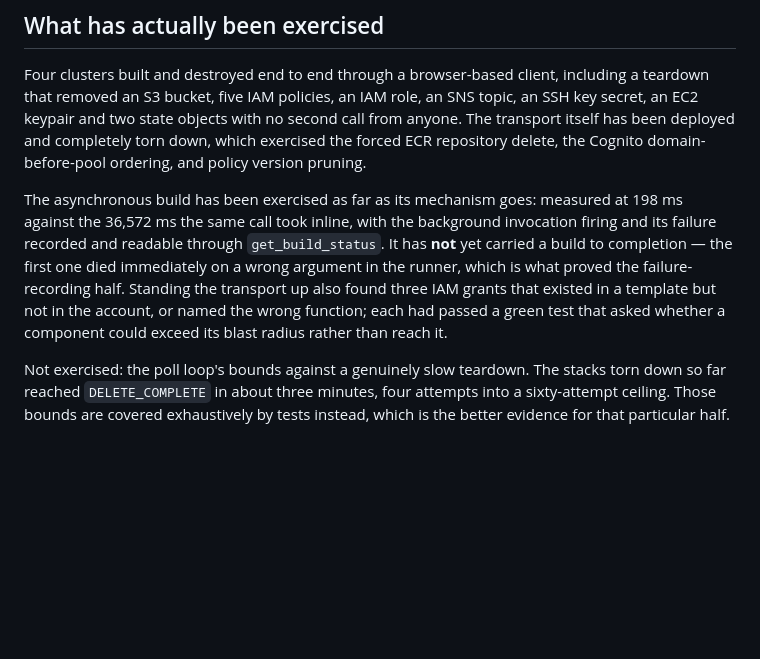
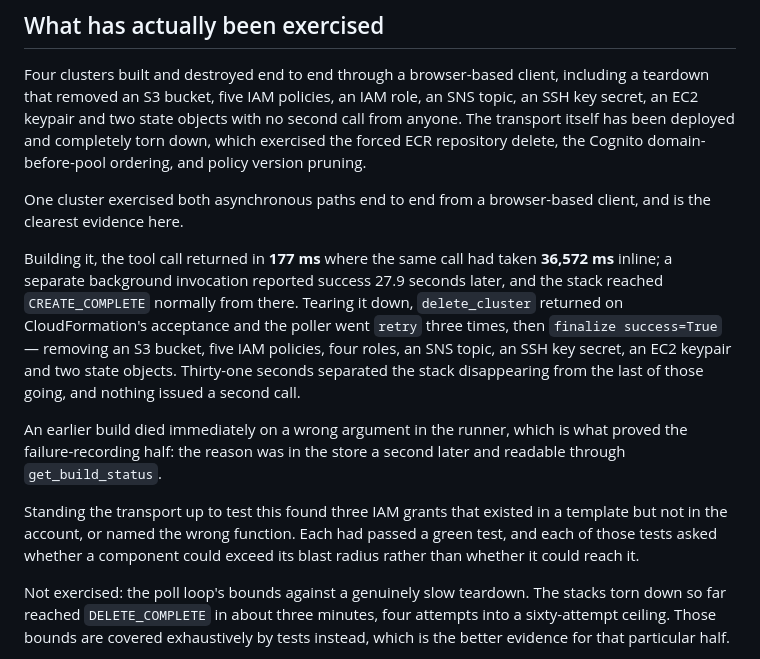
Before and after one commit to rmarable/ParallelClusterMaker, a Markdown page: docs/README-MCP-SERVER.md, the part around the change. Rendered like a GitHub page; blank space fills up the shorter version.

Commit message:
Record what one cluster proved about both async paths
`joker` was built and destroyed from the claude.ai connector, and it
exercised both halves of the design end to end -- which no previous run
did.

Building it, the tool call returned in **177 ms** where the same call had
taken 36,572 ms inline; a separate background invocation reported success
27.9 seconds later and the stack reached CREATE_COMPLETE normally.
Tearing it down, `delete_cluster` returned on CloudFormation's acceptance
and the poller went retry, retry, retry, `finalize success=True` --
clearing an S3 bucket, five IAM policies, four roles, an SNS topic, an SSH
key secret, an EC2 keypair and two state objects.  Thirty-one seconds
separated the stack disappearing from the last of those going, and nothing
issued a second call.

That teardown is stronger evidence than `connector4`'s, which is what the
docs cited before: that cluster was destroyed three minutes into its life,
while this one had reached CREATE_COMPLETE, run a head node, and carried
the full resource set including a real keypair.  The finalize had
substantially more to remove and removed all of it.

The docs said "has not yet carried a build to completion" as recently as
this morning.  They say what happened now.  A claim about verification is
worth only as much as the run behind it, so the numbers are the run's, not
a summary of them.

Co-Authored-By: Claude Code <noreply@anthropic.com>
Claude-Session: https://claude.ai/code/session_01QdnChkrgcQkKfLcjL4PXSe

```diff
--- a/docs/README-MCP-SERVER.md
+++ b/docs/README-MCP-SERVER.md
@@ -212,16 +212,27 @@ deployed and completely torn down, which exercised the forced ECR
 repository delete, the Cognito domain-before-pool ordering, and policy
 version pruning.
 
-The asynchronous build has been exercised as far as its mechanism goes:
-measured at 198 ms against the 36,572 ms the same call took inline, with
-the background invocation firing and its failure recorded and readable
-through `get_build_status`. It has **not** yet carried a build to
-completion — the first one died immediately on a wrong argument in the
-runner, which is what proved the failure-recording half. Standing the
-transport up also found three IAM grants that existed in a template but
-not in the account, or named the wrong function; each had passed a green
-test that asked whether a component could exceed its blast radius rather
-than reach it.
+One cluster exercised both asynchronous paths end to end from a
+browser-based client, and is the clearest evidence here.
+
+Building it, the tool call returned in **177 ms** where the same call had
+taken **36,572 ms** inline; a separate background invocation reported
+success 27.9 seconds later, and the stack reached `CREATE_COMPLETE`
+normally from there. Tearing it down, `delete_cluster` returned on
+CloudFormation's acceptance and the poller went `retry` three times, then
+`finalize success=True` — removing an S3 bucket, five IAM policies, four
+roles, an SNS topic, an SSH key secret, an EC2 keypair and two state
+objects. Thirty-one seconds separated the stack disappearing from the last
+of those going, and nothing issued a second call.
+
+An earlier build died immediately on a wrong argument in the runner, which
+is what proved the failure-recording half: the reason was in the store a
+second later and readable through `get_build_status`.
+
+Standing the transport up to test this found three IAM grants that existed
+in a template but not in the account, or named the wrong function. Each
+had passed a green test, and each of those tests asked whether a component
+could exceed its blast radius rather than whether it could reach it.
 
 Not exercised: the poll loop's bounds against a genuinely slow teardown.
 The stacks torn down so far reached `DELETE_COMPLETE` in about three
```
Also changed, not shown: CLAUDE.md (+6 -3 lines).
